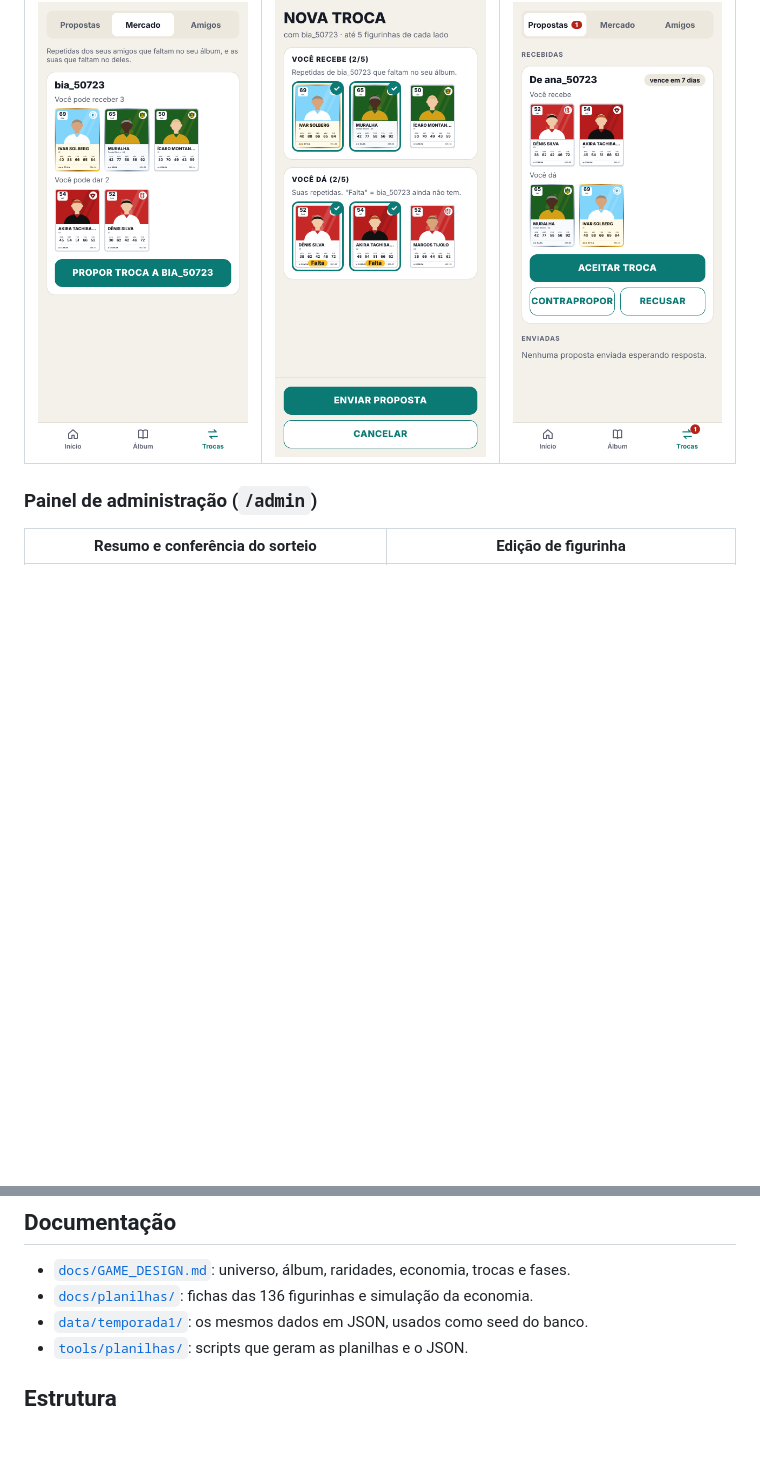
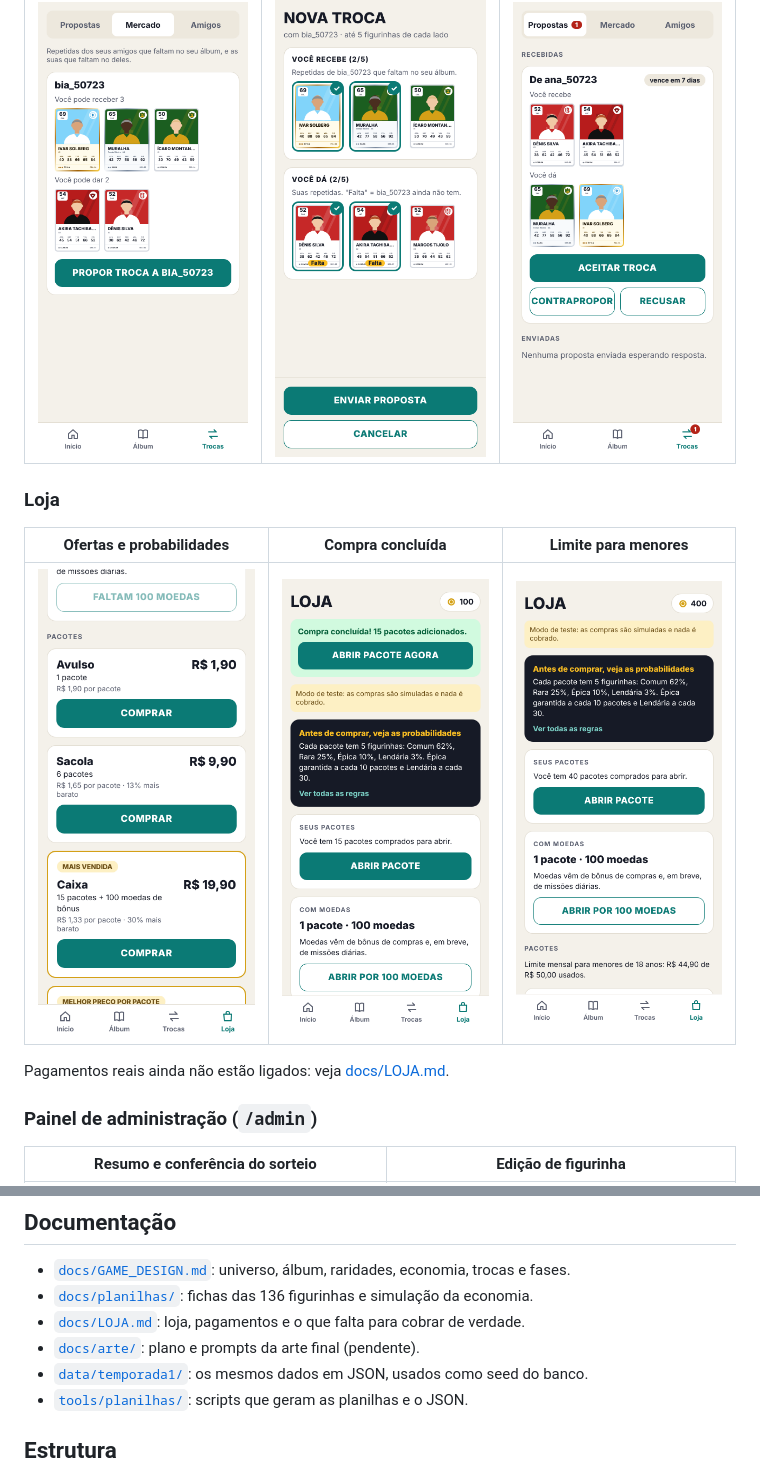
Before and after one commit to ferreiraeduardocosta/app_figurinha, a Markdown page: README.md, 2 parts joined by grey strips. GitHub-like rendering; pictures changed too: docs/capturas/loja-02-loja-ofertas.png (added), docs/capturas/loja-03-compra-ok.png (added), docs/capturas/loja-06-loja-jovem.png (added); blank space fills up the shorter version.

```diff
--- a/README.md
+++ b/README.md
@@ -27,6 +27,14 @@ Avatares provisórios: a arte final dos jogadores ainda vai ser feita.
 |---|---|---|
 | ![Mercado](docs/capturas/trocas-03-ana-mercado.png) | ![Montando](docs/capturas/trocas-04-ana-montando.png) | ![Recebida](docs/capturas/trocas-06-bia-recebida.png) |
 
+### Loja
+
+| Ofertas e probabilidades | Compra concluída | Limite para menores |
+|---|---|---|
+| ![Loja](docs/capturas/loja-02-loja-ofertas.png) | ![Compra](docs/capturas/loja-03-compra-ok.png) | ![Menor](docs/capturas/loja-06-loja-jovem.png) |
+
+Pagamentos reais ainda não estão ligados: veja [docs/LOJA.md](docs/LOJA.md).
+
 ### Painel de administração (`/admin`)
 
 | Resumo e conferência do sorteio | Edição de figurinha |
@@ -37,6 +45,8 @@ Avatares provisórios: a arte final dos jogadores ainda vai ser feita.
 
 - [`docs/GAME_DESIGN.md`](docs/GAME_DESIGN.md): universo, álbum, raridades, economia, trocas e fases.
 - [`docs/planilhas/`](docs/planilhas/): fichas das 136 figurinhas e simulação da economia.
+- [`docs/LOJA.md`](docs/LOJA.md): loja, pagamentos e o que falta para cobrar de verdade.
+- [`docs/arte/`](docs/arte/): plano e prompts da arte final (pendente).
 - [`data/temporada1/`](data/temporada1/): os mesmos dados em JSON, usados como seed do banco.
 - [`tools/planilhas/`](tools/planilhas/): scripts que geram as planilhas e o JSON.
 
```
Also changed, not shown: apps/api/README.md (+8 -0 lines), docs/GAME_DESIGN.md (+4 -1 lines), docs/LOJA.md (added, +61 -0 lines), 7 other files.
